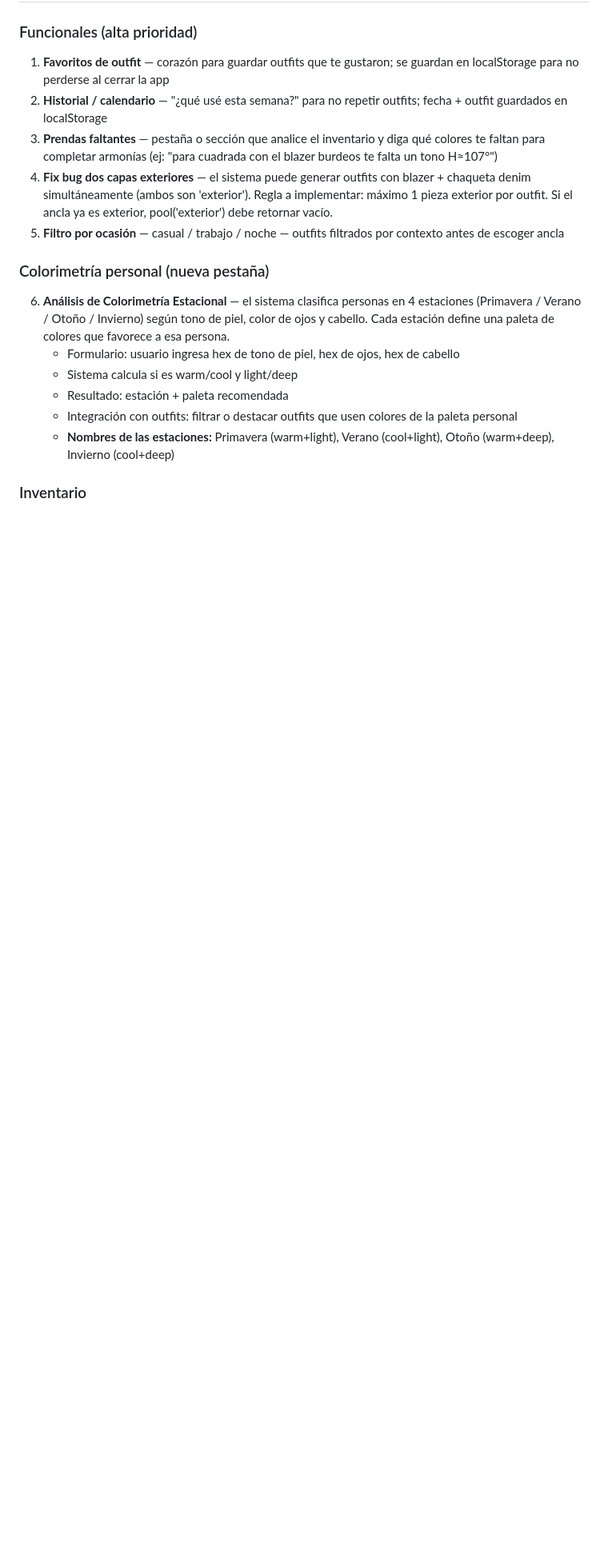
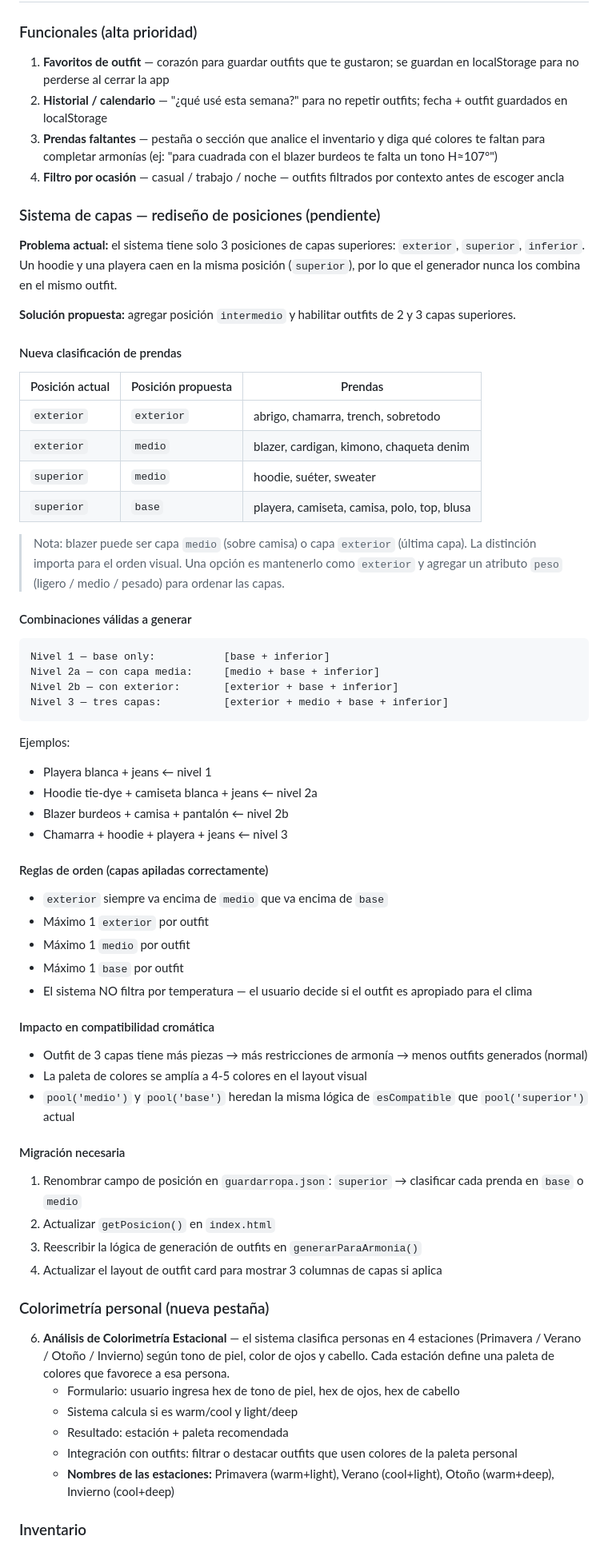
Before and after one commit to Roscas84/wardrobe, a Markdown page: README.md, the part around the change. Shown at 80% size. Drawn GitHub-style; blank space fills up the shorter version.

Commit message:
README: documentar rediseño sistema de capas con posición intermedio/medio/base
Co-Authored-By: Claude Sonnet 4.6 <noreply@anthropic.com>

````diff
--- a/README.md
+++ b/README.md
@@ -58,8 +58,57 @@ App web progresiva (PWA) de uso personal para gestionar inventario de ropa y gen
 1. **Favoritos de outfit** — corazón para guardar outfits que te gustaron; se guardan en localStorage para no perderse al cerrar la app
 2. **Historial / calendario** — "¿qué usé esta semana?" para no repetir outfits; fecha + outfit guardados en localStorage
 3. **Prendas faltantes** — pestaña o sección que analice el inventario y diga qué colores te faltan para completar armonías (ej: "para cuadrada con el blazer burdeos te falta un tono H≈107°")
-4. **Fix bug dos capas exteriores** — el sistema puede generar outfits con blazer + chaqueta denim simultáneamente (ambos son 'exterior'). Regla a implementar: máximo 1 pieza exterior por outfit. Si el ancla ya es exterior, pool('exterior') debe retornar vacío.
-5. **Filtro por ocasión** — casual / trabajo / noche — outfits filtrados por contexto antes de escoger ancla
+4. **Filtro por ocasión** — casual / trabajo / noche — outfits filtrados por contexto antes de escoger ancla
+
+### Sistema de capas — rediseño de posiciones (pendiente)
+
+**Problema actual:** el sistema tiene solo 3 posiciones de capas superiores: `exterior`, `superior`, `inferior`. Un hoodie y una playera caen en la misma posición (`superior`), por lo que el generador nunca los combina en el mismo outfit.
+
+**Solución propuesta:** agregar posición `intermedio` y habilitar outfits de 2 y 3 capas superiores.
+
+#### Nueva clasificación de prendas
+
+| Posición actual | Posición propuesta | Prendas |
+|---|---|---|
+| `exterior` | `exterior` | abrigo, chamarra, trench, sobretodo |
+| `exterior` | `medio` | blazer, cardigan, kimono, chaqueta denim |
+| `superior` | `medio` | hoodie, suéter, sweater |
+| `superior` | `base` | playera, camiseta, camisa, polo, top, blusa |
+
+> Nota: blazer puede ser capa `medio` (sobre camisa) o capa `exterior` (última capa). La distinción importa para el orden visual. Una opción es mantenerlo como `exterior` y agregar un atributo `peso` (ligero / medio / pesado) para ordenar las capas.
+
+#### Combinaciones válidas a generar
+
+```
+Nivel 1 — base only:           [base + inferior]
+Nivel 2a — con capa media:     [medio + base + inferior]
+Nivel 2b — con exterior:       [exterior + base + inferior]
+Nivel 3 — tres capas:          [exterior + medio + base + inferior]
+```
+
+Ejemplos:
+- Playera blanca + jeans ← nivel 1
+- Hoodie tie-dye + camiseta blanca + jeans ← nivel 2a
+- Blazer burdeos + camisa + pantalón ← nivel 2b
+- Chamarra + hoodie + playera + jeans ← nivel 3
+
+#### Reglas de orden (capas apiladas correctamente)
+- `exterior` siempre va encima de `medio` que va encima de `base`
+- Máximo 1 `exterior` por outfit
+- Máximo 1 `medio` por outfit
+- Máximo 1 `base` por outfit
+- El sistema NO filtra por temperatura — el usuario decide si el outfit es apropiado para el clima
+
+#### Impacto en compatibilidad cromática
+- Outfit de 3 capas tiene más piezas → más restricciones de armonía → menos outfits generados (normal)
+- La paleta de colores se amplía a 4-5 colores en el layout visual
+- `pool('medio')` y `pool('base')` heredan la misma lógica de `esCompatible` que `pool('superior')` actual
+
+#### Migración necesaria
+1. Renombrar campo de posición en `guardarropa.json`: `superior` → clasificar cada prenda en `base` o `medio`
+2. Actualizar `getPosicion()` en `index.html`
+3. Reescribir la lógica de generación de outfits en `generarParaArmonia()`
+4. Actualizar el layout de outfit card para mostrar 3 columnas de capas si aplica
 
 ### Colorimetría personal (nueva pestaña)
 6. **Análisis de Colorimetría Estacional** — el sistema clasifica personas en 4 estaciones (Primavera / Verano / Otoño / Invierno) según tono de piel, color de ojos y cabello. Cada estación define una paleta de colores que favorece a esa persona.
````
